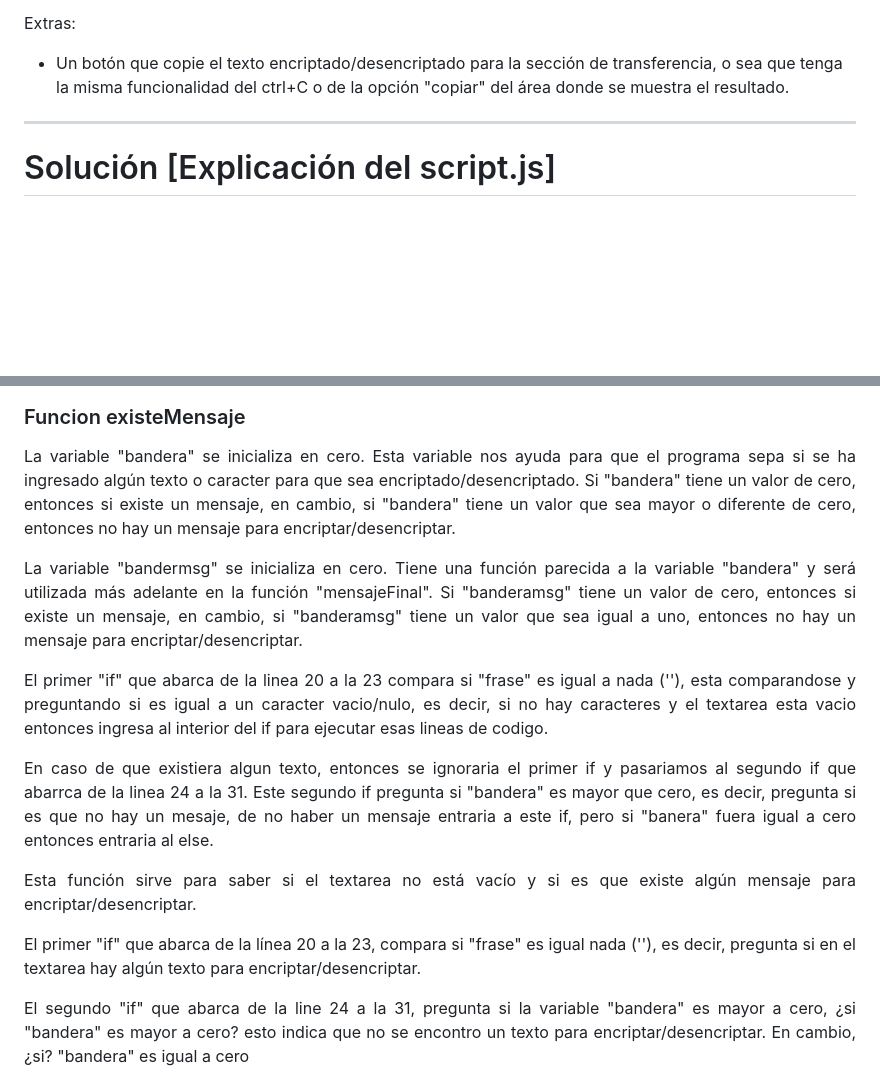
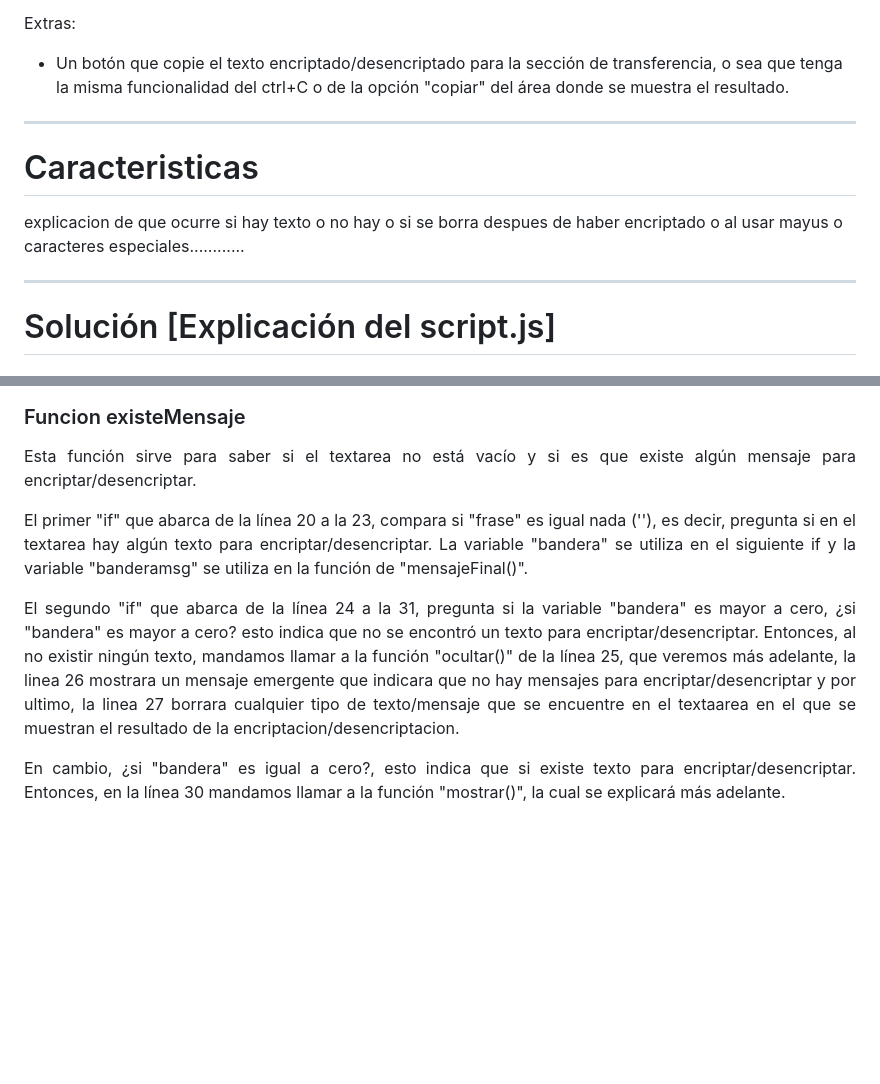
Before and after one commit to Ax3g/Challenge_Encriptador, a Markdown page: README.md, 2 parts joined by grey strips. Rendered like a GitHub page; blank space fills up the shorter version.

```diff
--- a/README.md
+++ b/README.md
@@ -43,6 +43,12 @@ Extras:
 
 ---
 
+# Caracteristicas
+
+explicacion de que ocurre si hay texto o no hay o si se borra despues de haber encriptado o al usar mayus o caracteres especiales............
+
+---
+
 # Solución [Explicación del script.js]
 
 ### Variables declaradas
@@ -77,19 +83,12 @@ Extras:
 
 ### Funcion existeMensaje
 
-<p align="justify">La variable "bandera" se inicializa en cero. Esta variable nos ayuda para que el programa sepa si se ha ingresado algún texto o caracter para que sea encriptado/desencriptado. Si "bandera" tiene un valor de cero, entonces si existe un mensaje, en cambio, si "bandera" tiene un valor que sea mayor o diferente de cero, entonces no hay un mensaje para encriptar/desencriptar.</p>
+<p align="justify">Esta función sirve para saber si el textarea no está vacío y si es que existe algún mensaje para encriptar/desencriptar.</p>
+<p align="justify">El primer "if" que abarca de la línea 20 a la 23, compara si "frase" es igual nada (''), es decir, pregunta si en el textarea hay algún texto para encriptar/desencriptar. La variable "bandera" se utiliza en el siguiente if y la variable "banderamsg" se utiliza en la función de "mensajeFinal()".</p>
 
-<p align="justify">La variable "bandermsg" se inicializa en cero. Tiene una función parecida a la variable "bandera" y será utilizada más adelante en la función "mensajeFinal". Si "banderamsg" tiene un valor de cero, entonces si existe un mensaje, en cambio, si "banderamsg" tiene un valor que sea igual a uno, entonces no hay un mensaje para encriptar/desencriptar.</p>
+<p align="justify">El segundo "if" que abarca de la línea 24 a la 31, pregunta si la variable "bandera" es mayor a cero, ¿si "bandera" es mayor a cero? esto indica que no se encontró un texto para encriptar/desencriptar. Entonces, al no existir ningún texto, mandamos llamar a la función "ocultar()" de la línea 25, que veremos más adelante, la linea 26 mostrara un mensaje emergente que indicara que no hay mensajes para encriptar/desencriptar y por ultimo, la linea 27 borrara cualquier tipo de texto/mensaje que se encuentre en el textaarea en el que se muestran el resultado de la encriptacion/desencriptacion. </p>
 
-<p align="justify">El primer "if" que abarca de la linea 20 a la 23 compara si "frase" es igual a nada (''), esta comparandose y preguntando si es igual a un caracter vacio/nulo, es decir, si no hay caracteres y el textarea esta vacio entonces ingresa al interior del if para ejecutar esas lineas de codigo.</p>
-<p align="justify">En caso de que existiera algun texto, entonces se ignoraria el primer if y pasariamos al segundo if que abarrca de la linea 24 a la 31. Este segundo if pregunta si "bandera" es mayor que cero, es decir, pregunta si es que no hay un mesaje, de no haber un mensaje entraria a este if, pero si "banera" fuera igual a cero entonces entraria al else.</p>
-
-<p align="justify">Esta función sirve para saber si el textarea no está vacío y si es que existe algún mensaje para encriptar/desencriptar.</p>
-<p align="justify">El primer "if" que abarca de la línea 20 a la 23, compara si "frase" es igual nada (''), es decir, pregunta si en el textarea hay algún texto para encriptar/desencriptar.</p>
-<p align="justify">El segundo "if" que abarca de la line 24 a la 31, pregunta si la variable "bandera" es mayor a cero, ¿si "bandera" es mayor a cero? esto indica que no se encontro un texto para encriptar/desencriptar.
-En cambio, ¿si? "bandera" es igual a cero </p>
-<p align="justify"></p>
-<p align="justify"></p>
+<p align="justify">En cambio, ¿si "bandera" es igual a cero?, esto indica que si existe texto para encriptar/desencriptar. Entonces, en la línea 30 mandamos llamar a la función "mostrar()", la cual se explicará más adelante.</p>
 
 <div align="center"><img src="https://github.com/Ax3g/Challenge_Encriptador/blob/master/img/img_Readme/Funcion_existeMensaje.PNG"></div>
 
```
